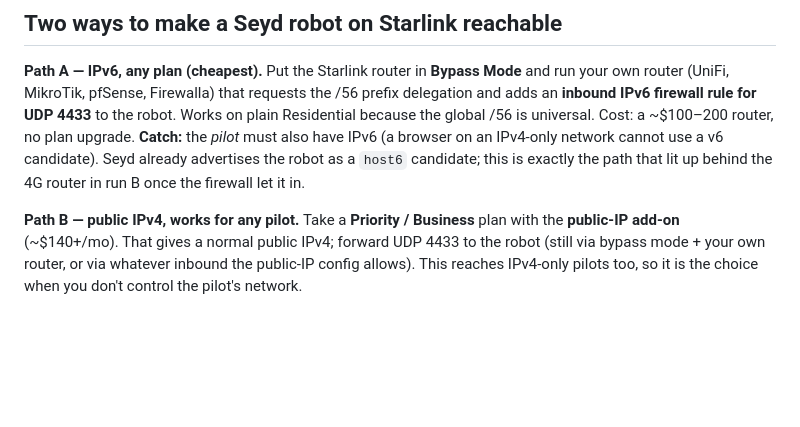
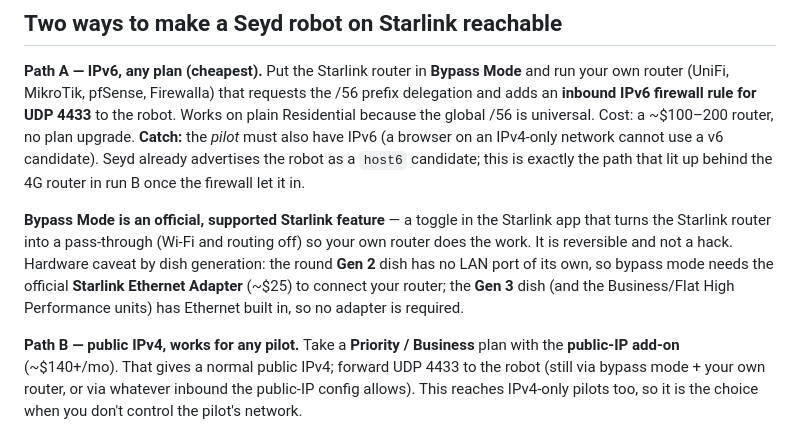
Before and after one commit to seyd-io/seyd, a Markdown page: docs/starlink.md, the part around the change. GitHub-like rendering; blank space fills up the shorter version.

Commit message:
starlink doc: Bypass Mode is official; Gen 2 needs the Ethernet Adapter, Gen 3 has Ethernet built in
Co-Authored-By: Claude Fable 5 <noreply@anthropic.com>
Claude-Session: https://claude.ai/code/session_01XNUTox9thc1eJ3MAW3AzTY

```diff
--- a/docs/starlink.md
+++ b/docs/starlink.md
@@ -44,6 +44,14 @@ candidate). Seyd already advertises the robot as a `host6` candidate; this is
 exactly the path that lit up behind the 4G router in run B once the firewall let
 it in.
 
+**Bypass Mode is an official, supported Starlink feature** — a toggle in the
+Starlink app that turns the Starlink router into a pass-through (Wi-Fi and
+routing off) so your own router does the work. It is reversible and not a hack.
+Hardware caveat by dish generation: the round **Gen 2** dish has no LAN port of
+its own, so bypass mode needs the official **Starlink Ethernet Adapter** (~$25)
+to connect your router; the **Gen 3** dish (and the Business/Flat High
+Performance units) has Ethernet built in, so no adapter is required.
+
 **Path B — public IPv4, works for any pilot.** Take a **Priority / Business**
 plan with the **public-IP add-on** (~$140+/mo). That gives a normal public IPv4;
 forward UDP 4433 to the robot (still via bypass mode + your own router, or via
```
